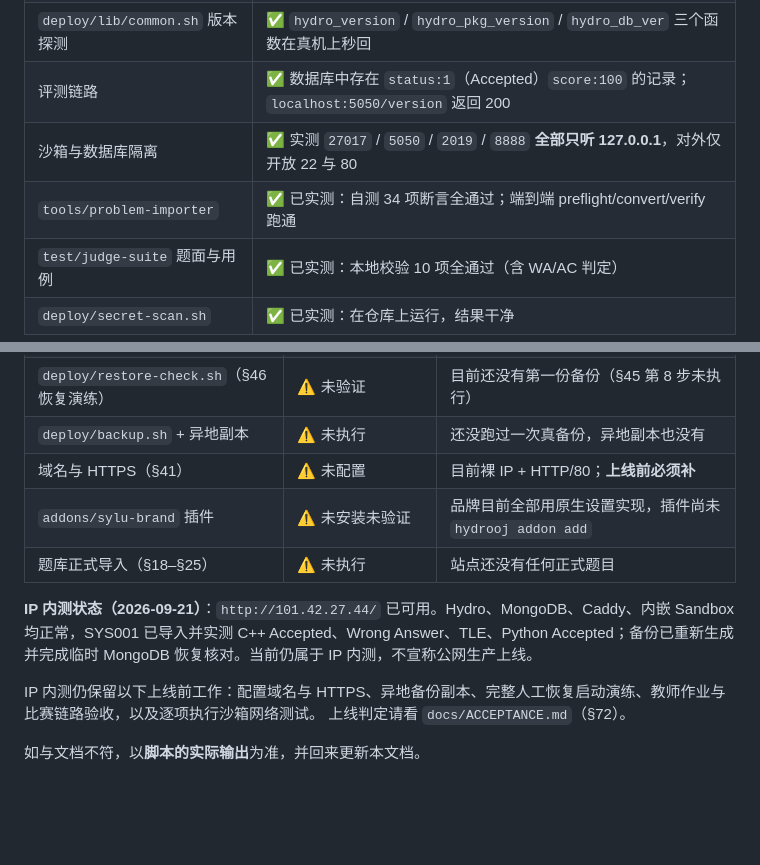
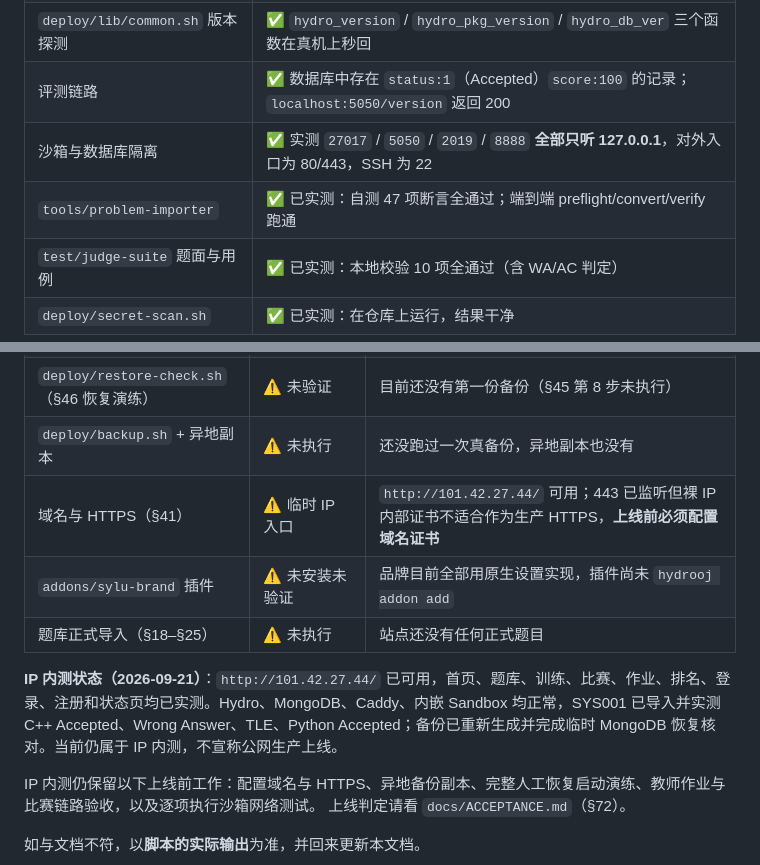
Before and after one commit to 24strokestudent/sylu-oj, a Markdown page: docs/DEPLOY.md, 2 parts joined by grey strips. GitHub-like rendering; blank space fills up the shorter version.

Commit message:
docs: 更新 IP 内测入口验收状态

```diff
--- a/docs/DEPLOY.md
+++ b/docs/DEPLOY.md
@@ -566,8 +566,8 @@ Using mongodb external event bus
 | §7 第一道 Gate | ✅ 注册 / 登录 / 管理员会话 / 管理面板权限，全部用真实 HTTP 请求验证（见 §3 第 3 步） |
 | `deploy/lib/common.sh` 版本探测 | ✅ `hydro_version` / `hydro_pkg_version` / `hydro_db_ver` 三个函数在真机上秒回 |
 | 评测链路 | ✅ 数据库中存在 `status:1`（Accepted）`score:100` 的记录；`localhost:5050/version` 返回 200 |
-| 沙箱与数据库隔离 | ✅ 实测 `27017` / `5050` / `2019` / `8888` **全部只听 127.0.0.1**，对外仅开放 22 与 80 |
-| `tools/problem-importer` | ✅ 已实测：自测 34 项断言全通过；端到端 preflight/convert/verify 跑通 |
+| 沙箱与数据库隔离 | ✅ 实测 `27017` / `5050` / `2019` / `8888` **全部只听 127.0.0.1**，对外入口为 80/443，SSH 为 22 |
+| `tools/problem-importer` | ✅ 已实测：自测 47 项断言全通过；端到端 preflight/convert/verify 跑通 |
 | `test/judge-suite` 题面与用例 | ✅ 已实测：本地校验 10 项全通过（含 WA/AC 判定） |
 | `deploy/secret-scan.sh` | ✅ 已实测：在仓库上运行，结果干净 |
 
@@ -579,11 +579,11 @@ Using mongodb external event bus
 | `deploy/rollback.sh`（§49 回滚） | ⚠️ 只验证了 `--list` 只读模式 | 同上 |
 | `deploy/restore-check.sh`（§46 恢复演练） | ⚠️ 未验证 | 目前还没有第一份备份（§45 第 8 步未执行） |
 | `deploy/backup.sh` + 异地副本 | ⚠️ 未执行 | 还没跑过一次真备份，异地副本也没有 |
-| 域名与 HTTPS（§41） | ⚠️ 未配置 | 目前裸 IP + HTTP/80；**上线前必须补** |
+| 域名与 HTTPS（§41） | ⚠️ 临时 IP 入口 | `http://101.42.27.44/` 可用；443 已监听但裸 IP 内部证书不适合作为生产 HTTPS，**上线前必须配置域名证书** |
 | `addons/sylu-brand` 插件 | ⚠️ 未安装未验证 | 品牌目前全部用原生设置实现，插件尚未 `hydrooj addon add` |
 | 题库正式导入（§18–§25） | ⚠️ 未执行 | 站点还没有任何正式题目 |
 
-**IP 内测状态（2026-09-21）**：`http://101.42.27.44/` 已可用。Hydro、MongoDB、Caddy、内嵌 Sandbox 均正常，SYS001 已导入并实测 C++ Accepted、Wrong Answer、TLE、Python Accepted；备份已重新生成并完成临时 MongoDB 恢复核对。当前仍属于 IP 内测，不宣称公网生产上线。
+**IP 内测状态（2026-09-21）**：`http://101.42.27.44/` 已可用，首页、题库、训练、比赛、作业、排名、登录、注册和状态页均已实测。Hydro、MongoDB、Caddy、内嵌 Sandbox 均正常，SYS001 已导入并实测 C++ Accepted、Wrong Answer、TLE、Python Accepted；备份已重新生成并完成临时 MongoDB 恢复核对。当前仍属于 IP 内测，不宣称公网生产上线。
 
 IP 内测仍保留以下上线前工作：配置域名与 HTTPS、异地备份副本、完整人工恢复启动演练、教师作业与比赛链路验收，以及逐项执行沙箱网络测试。
 上线判定请看 `docs/ACCEPTANCE.md`（§72）。
```
Also changed, not shown: docs/ACCEPTANCE.md (+1 -1 lines).
